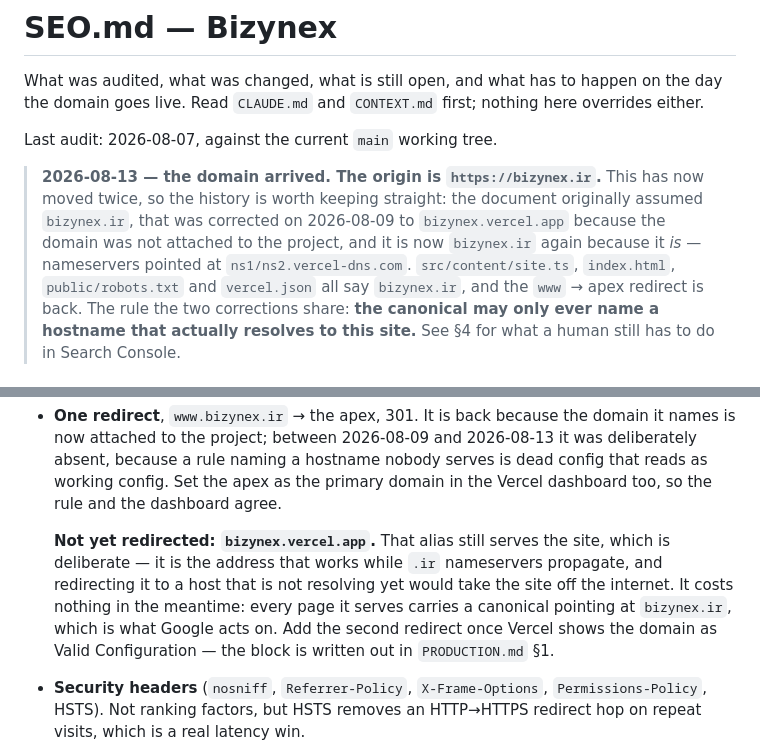
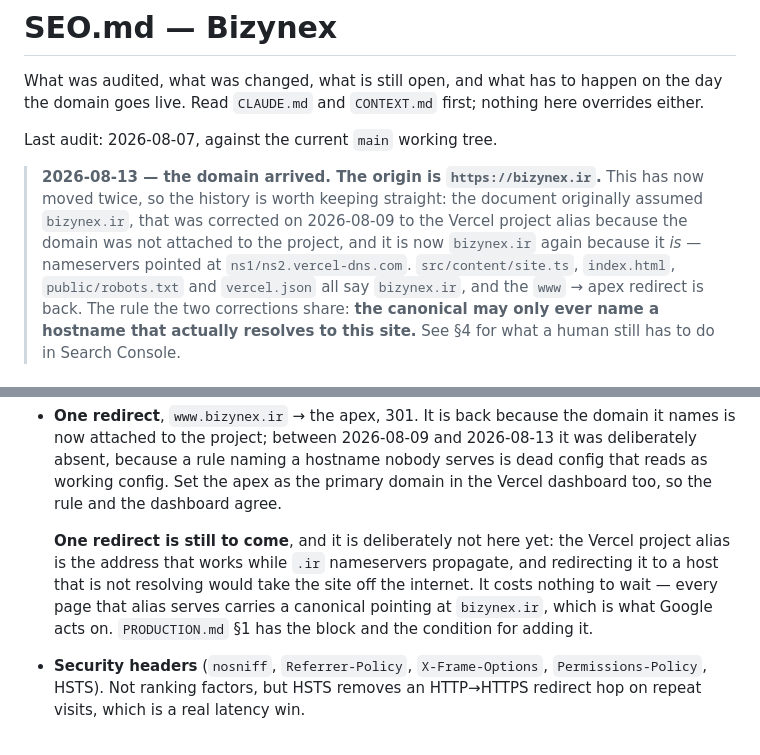
Before and after one commit to KamyarKazemi/Bizynex, a Markdown page: SEO.md, 2 parts joined by grey strips. Rendered like a GitHub page.

```diff
--- a/SEO.md
+++ b/SEO.md
@@ -9,8 +9,8 @@ Last audit: 2026-08-07, against the current `main` working tree.
 > **2026-08-13 — the domain arrived. The origin is `https://bizynex.ir`.**
 > This has now moved twice, so the history is worth keeping straight: the
 > document originally assumed `bizynex.ir`, that was corrected on 2026-08-09 to
-> `bizynex.vercel.app` because the domain was not attached to the project, and
-> it is now `bizynex.ir` again because it *is* — nameservers pointed at
+> the Vercel project alias because the domain was not attached to the project,
+> and it is now `bizynex.ir` again because it *is* — nameservers pointed at
 > `ns1/ns2.vercel-dns.com`. `src/content/site.ts`, `index.html`,
 > `public/robots.txt` and `vercel.json` all say `bizynex.ir`, and the `www` →
 > apex redirect is back. The rule the two corrections share: **the canonical
@@ -69,13 +69,12 @@ Also set:
   the primary domain in the Vercel dashboard too, so the rule and the dashboard
   agree.
 
-  **Not yet redirected: `bizynex.vercel.app`.** That alias still serves the
-  site, which is deliberate — it is the address that works while `.ir`
-  nameservers propagate, and redirecting it to a host that is not resolving yet
-  would take the site off the internet. It costs nothing in the meantime: every
-  page it serves carries a canonical pointing at `bizynex.ir`, which is what
-  Google acts on. Add the second redirect once Vercel shows the domain as
-  Valid Configuration — the block is written out in `PRODUCTION.md` §1.
+  **One redirect is still to come**, and it is deliberately not here yet: the
+  Vercel project alias is the address that works while `.ir` nameservers
+  propagate, and redirecting it to a host that is not resolving would take the
+  site off the internet. It costs nothing to wait — every page that alias
+  serves carries a canonical pointing at `bizynex.ir`, which is what Google
+  acts on. `PRODUCTION.md` §1 has the block and the condition for adding it.
 - **Security headers** (`nosniff`, `Referrer-Policy`, `X-Frame-Options`,
   `Permissions-Policy`, HSTS). Not ranking factors, but HSTS removes an HTTP→HTTPS
   redirect hop on repeat visits, which is a real latency win.
```
Also changed, not shown: PRODUCTION.md (+19 -14 lines).
